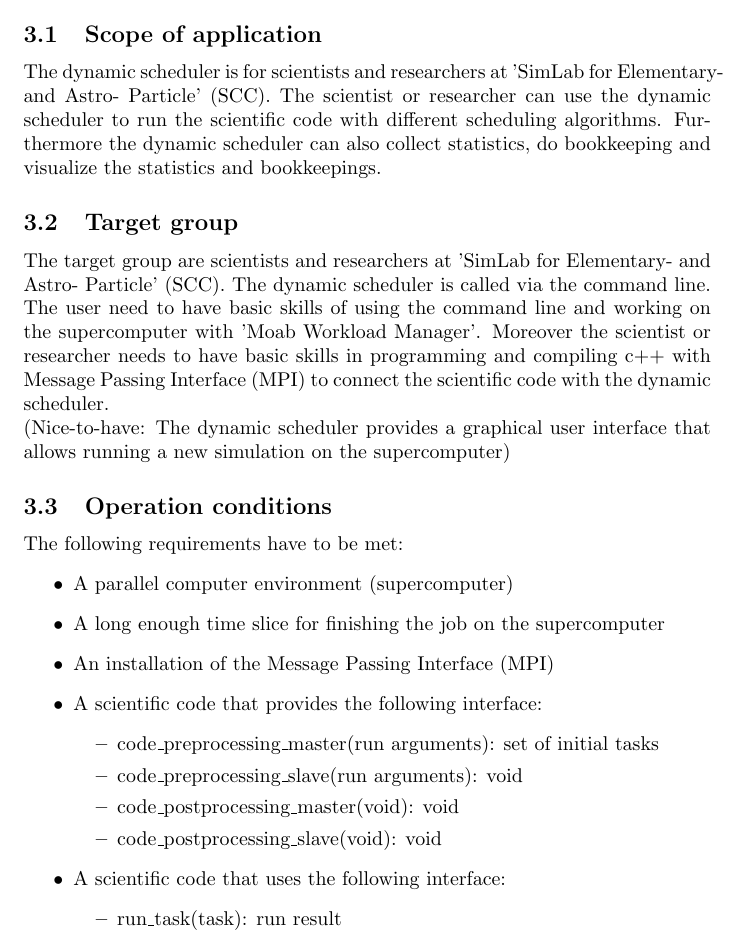
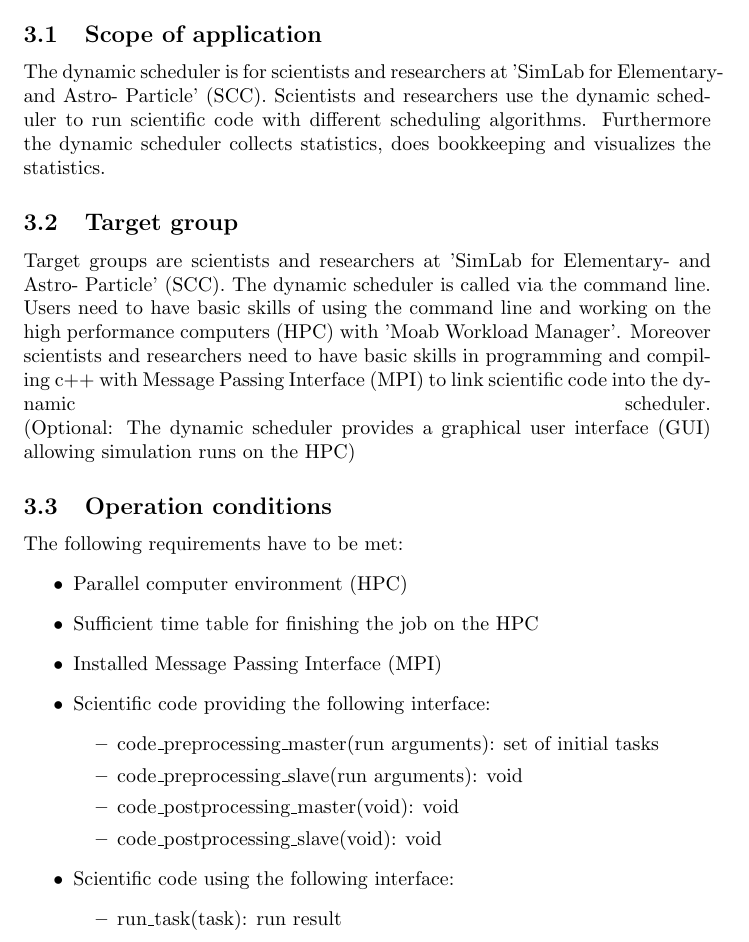
Before and after one commit to ardkastrati/Dynamic-Scheduler, a LaTeX document (docs/specification/specification.tex, which reads docs/specification/sections/product_use.tex): part of page 7 of 25, cut so that both start at the same text. Compiled offline with pdfLaTeX.

Commit message:
Modified product use: Corrected spelling mistakes

```diff
--- a/docs/specification/sections/product_use.tex
+++ b/docs/specification/sections/product_use.tex
@@ -1,31 +1,31 @@
 \section{Product use}
 
 \subsection{Scope of application}
-The dynamic scheduler is for scientists and researchers at 'SimLab for Elementary- and Astro- Particle' (SCC). The scientist or researcher can use the dynamic scheduler to run the scientific code with different scheduling algorithms. Furthermore the dynamic scheduler can also collect statistics, do bookkeeping and visualize the statistics and bookkeepings.
+The dynamic scheduler is for scientists and researchers at 'SimLab for Elementary- and Astro- Particle' (SCC). Scientists and researchers use the dynamic scheduler to run scientific code with different scheduling algorithms. Furthermore the dynamic scheduler collects statistics, does bookkeeping and visualizes the statistics.
 
 
 \subsection{Target group}
 
-The target group are scientists and researchers at 'SimLab for Elementary- and Astro- Particle' (SCC). The dynamic scheduler is called via the command line. The user need to have basic skills of using the command line and working on the supercomputer with 'Moab Workload Manager'. Moreover the scientist or researcher needs to have basic skills in programming and compiling c++ with Message Passing Interface (MPI) to connect the scientific code with the dynamic scheduler.
+Target groups are scientists and researchers at 'SimLab for Elementary- and Astro- Particle' (SCC). The dynamic scheduler is called via the command line. Users need to have basic skills of using the command line and working on the high performance computers (HPC) with 'Moab Workload Manager'. Moreover scientists and researchers need to have basic skills in programming and compiling c++ with Message Passing Interface (MPI) to link scientific code into the dynamic scheduler.
 \linebreak
-(Nice-to-have: The dynamic scheduler provides a graphical user interface that allows running a new simulation on the supercomputer)
+(Optional: The dynamic scheduler provides a graphical user interface (GUI) allowing simulation runs on the HPC)
 
 
 \subsection{Operation conditions}
 
 The following requirements have to be met:
 \begin{itemize}
-	\item A parallel computer environment (supercomputer)
-	\item A long enough time slice for finishing the job on the supercomputer
-	\item An installation of the Message Passing Interface (MPI)
-	\item A scientific code that provides the following interface:
+	\item Parallel computer environment (HPC)
+	\item Sufficient time table for finishing the job on the HPC
+	\item Installed Message Passing Interface (MPI)
+	\item Scientific code providing the following interface:
 		\begin{itemize}
 			\item code\_preprocessing\_master(run arguments): set of initial tasks
 			\item code\_preprocessing\_slave(run arguments): void
 			\item  code\_postprocessing\_master(void): void
 			\item  code\_postprocessing\_slave(void): void
 		\end{itemize}
-	\item A scientific code that uses the following interface:
+	\item Scientific code using the following interface:
 		\begin{itemize}
 			\item run\_task(task): run result
 		\end{itemize}
```
